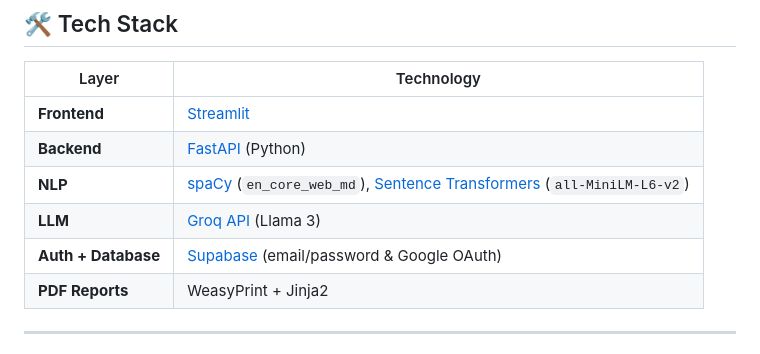
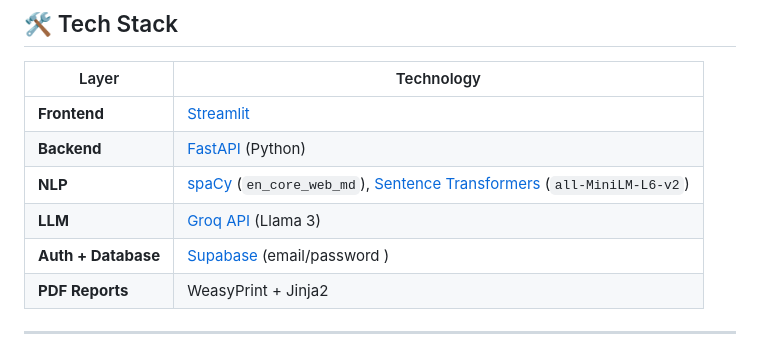
Before and after one commit to Cherry-Syrina/ATS_Score_Checker, a Markdown page: README.md, the part around the change. Drawn GitHub-style.

```diff
--- a/README.md
+++ b/README.md
@@ -51,7 +51,7 @@ Upload your resume, paste a job description, and get back:
 | **Backend** | [FastAPI](https://fastapi.tiangolo.com/) (Python) |
 | **NLP** | [spaCy](https://spacy.io/) (`en_core_web_md`), [Sentence Transformers](https://www.sbert.net/) (`all-MiniLM-L6-v2`) |
 | **LLM** | [Groq API](https://groq.com/) (Llama 3) |
-| **Auth + Database** | [Supabase](https://supabase.com/) (email/password & Google OAuth) |
+| **Auth + Database** | [Supabase](https://supabase.com/) (email/password ) |
 | **PDF Reports** | WeasyPrint + Jinja2 |
 
 ---
```
